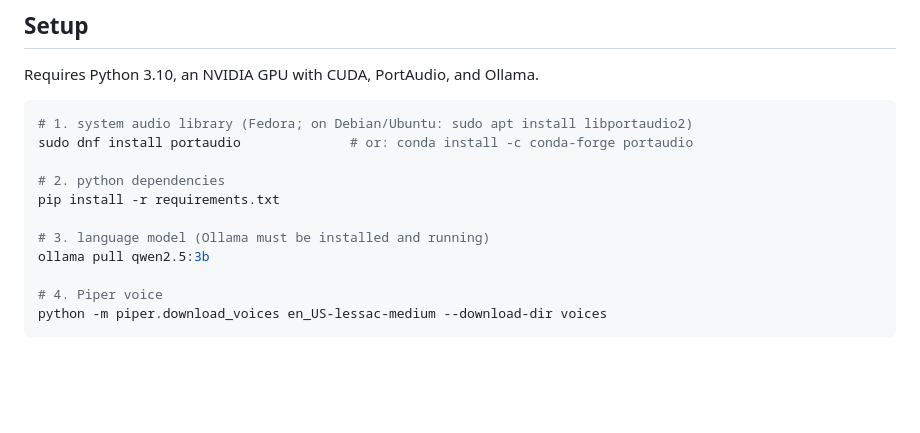
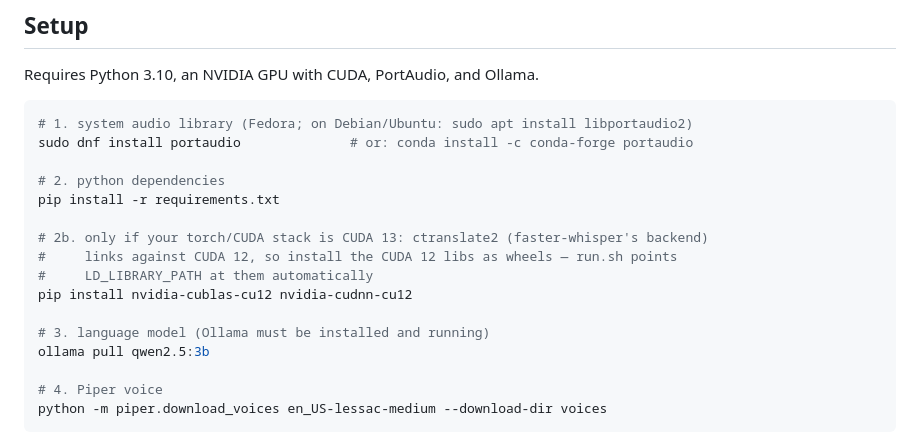
Before and after one commit to vichruth/xibotik-internship-project, a Markdown page: README.md, the part around the change. Drawn GitHub-style; blank space fills up the shorter version.

Commit message:
readme: note cuda12 wheel install for faster-whisper on cuda13 machines

```diff
--- a/README.md
+++ b/README.md
@@ -68,6 +68,11 @@ sudo dnf install portaudio              # or: conda install -c conda-forge porta
 # 2. python dependencies
 pip install -r requirements.txt
 
+# 2b. only if your torch/CUDA stack is CUDA 13: ctranslate2 (faster-whisper's backend)
+#     links against CUDA 12, so install the CUDA 12 libs as wheels — run.sh points
+#     LD_LIBRARY_PATH at them automatically
+pip install nvidia-cublas-cu12 nvidia-cudnn-cu12
+
 # 3. language model (Ollama must be installed and running)
 ollama pull qwen2.5:3b
 
```
